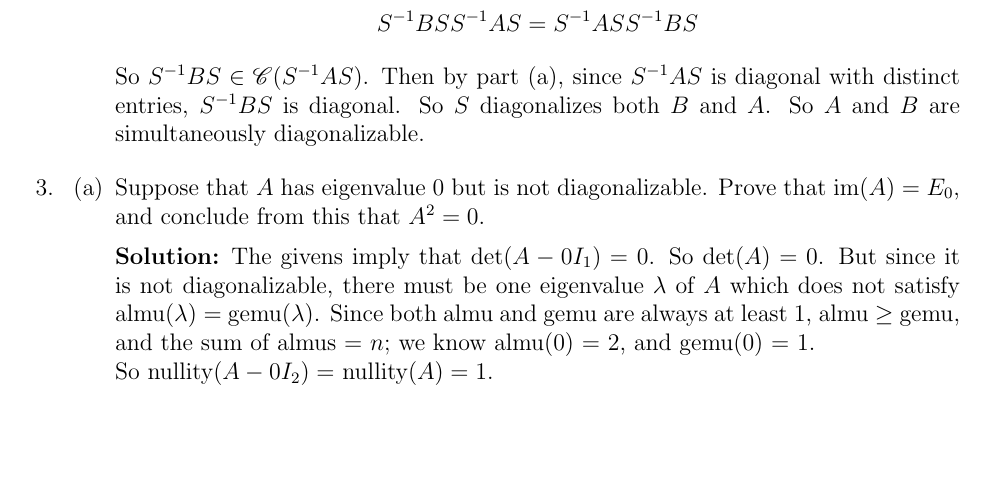
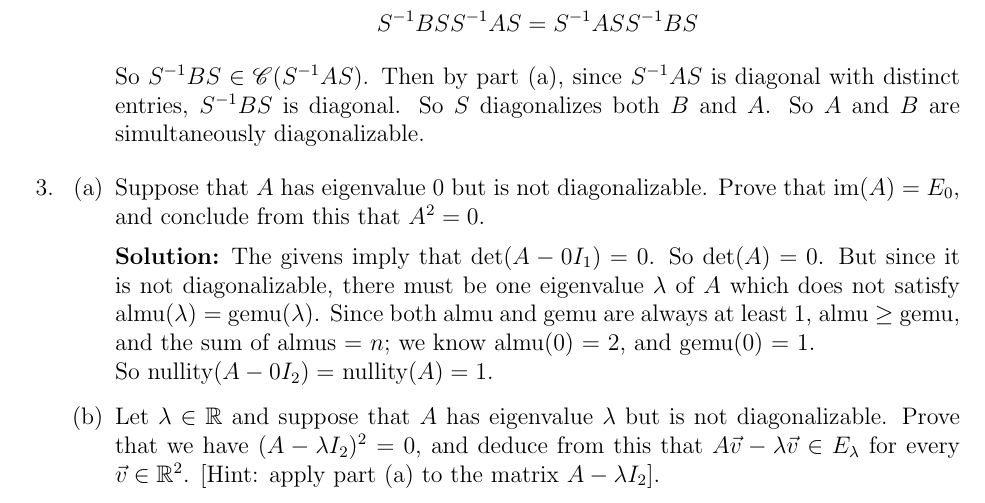
Before and after one commit to jzpan1/latex-docs, a LaTeX problem sheet (w24-MATH217/HW11.tex): part of page 3 of 3, cut so that both start at the same text, the shorter picture padded with empty space. Compiled offline with pdfLaTeX.

Commit message:
hw11 progress?

```diff
--- a/w24-MATH217/HW11.tex
+++ b/w24-MATH217/HW11.tex
@@ -144,8 +144,11 @@
 \question \begin{parts}
     \part Suppose that $A$ has eigenvalue 0 but is not diagonalizable. Prove that im($A) = E_0$, and conclude from this that $A^2 = 0$.
         \begin{solution}
-            The givens imply that det($A - 0I_1) = 0$. So det($A) = 0$. But since it is not diagonalizable, there must be one eigenvalue $\lambda$ of $A$ which does not satisfy almu($\lambda) = $ gemu($\lambda$). Since both almu and gemu are always at least 1, almu $\geq$ gemu, and the sum of almus = $n$; we know almu(0) = 2, and gemu(0) = 1. \\So nullity($A - 0I_2) = $ nullity($A) = 1$.
+            The givens imply that det($A - 0I_1) = 0$. So det($A) = 0$. But since it is not diagonalizable, there must be one eigenvalue $\lambda$ of $A$ which does not satisfy almu($\lambda) = $ gemu($\lambda$). Since both almu and gemu are always at least 1, almu $\geq$ gemu, and the sum of almus = $n$; we know almu(0) = 2, and gemu(0) = 1. \\
+            So nullity($A - 0I_2) = $ nullity($A) = 1$.
         \end{solution}
+    \part Let $\lambda \in \reals$ and suppose that $A$ has eigenvalue $\lambda$ but is not diagonalizable. Prove that we have $(A - \lambda I_2)^2$ = 0, and deduce from this that $A \vec v - \lambda \vec v \in E_\lambda$ for every $\vec v \in \reals^2$.
+    [Hint: apply part (a) to the matrix $A - \lambda I_2$].
 \end{parts}
 \end{questions}
 
```
Also changed, not shown: w24-MATH217/HW11.pdf.
